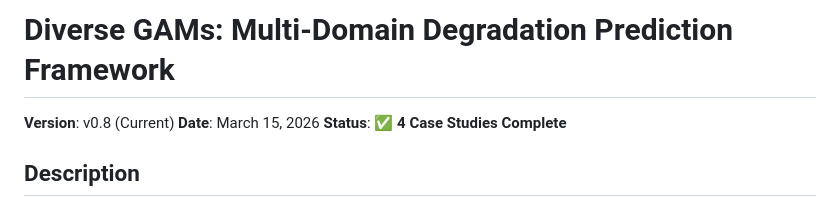
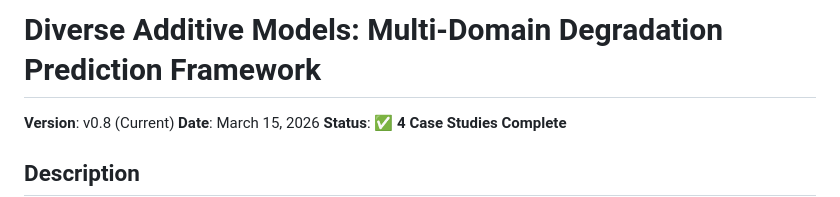
Before and after one commit to tk-yasuno/tabgam_additive, a Markdown page: README.md, the part around the change. Drawn GitHub-style.

Commit message:
Update project title in README.md

```diff
--- a/README.md
+++ b/README.md
@@ -1,4 +1,4 @@
-# Diverse GAMs: Multi-Domain Degradation Prediction Framework
+# Diverse Additive Models: Multi-Domain Degradation Prediction Framework
 
 **Version**: v0.8 (Current)
 **Date**: March 15, 2026
```
